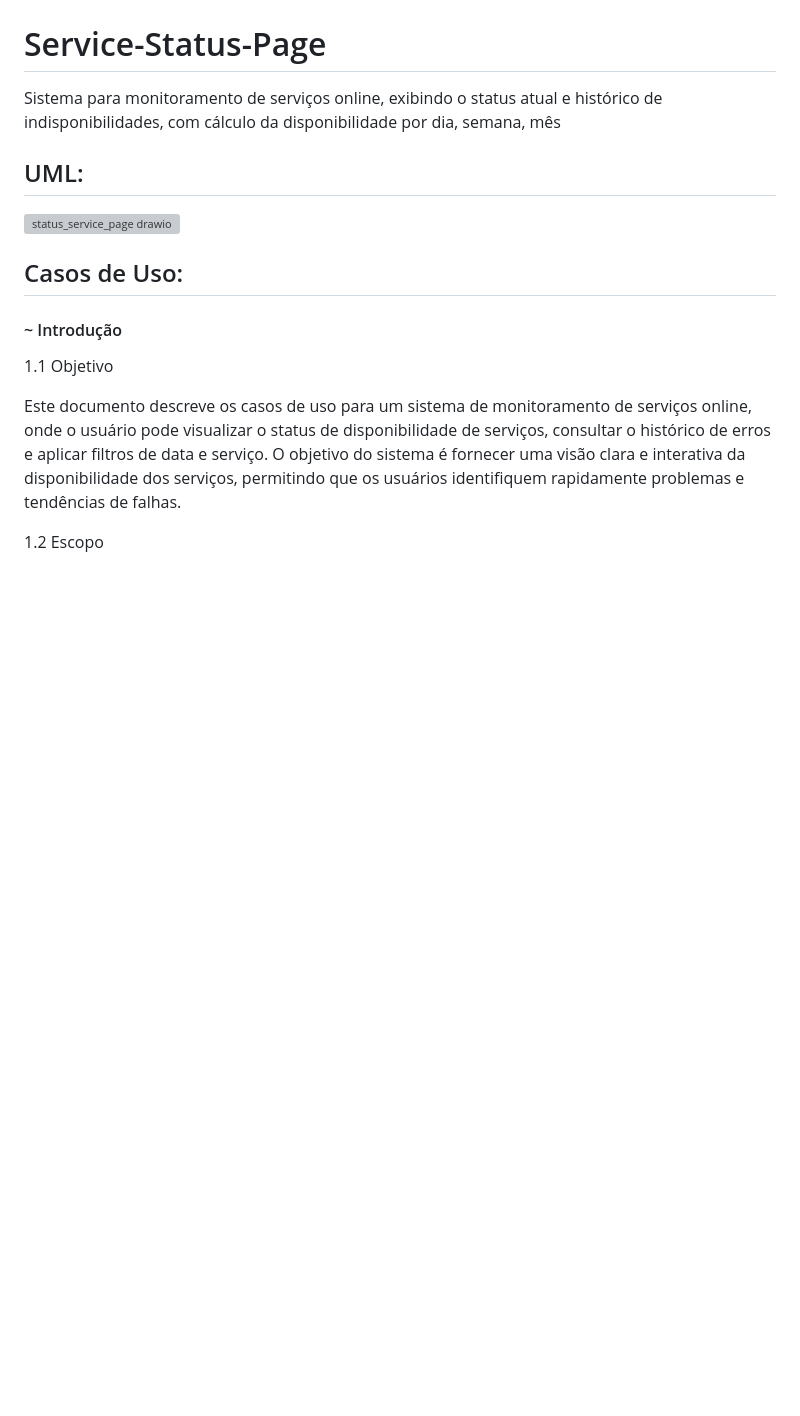
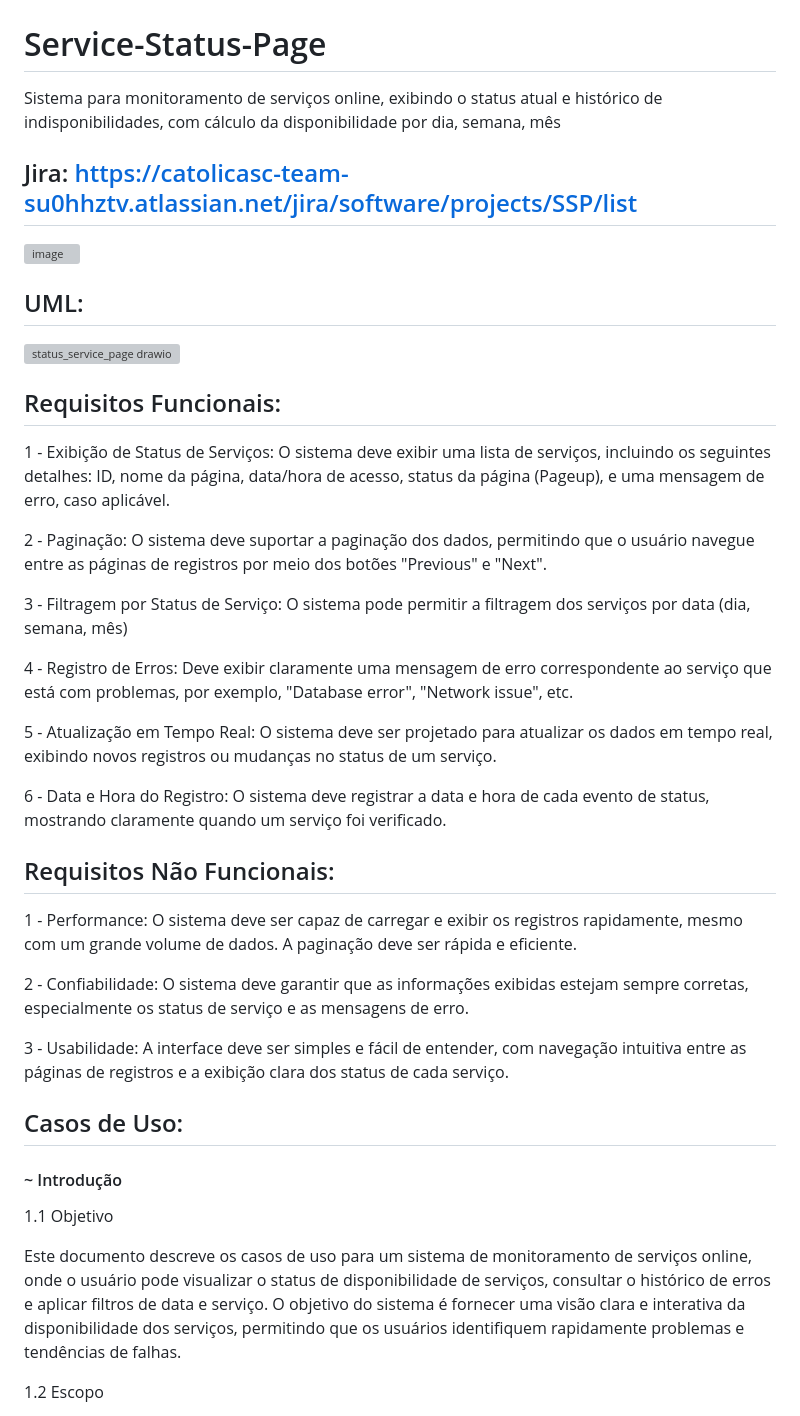
Before and after one commit to until99/Service-Status-Page, a Markdown page: README.md, the part around the change. Rendered like a GitHub page; blank space fills up the shorter version; grey boxes are pictures that could not be loaded.

```diff
--- a/README.md
+++ b/README.md
@@ -1,8 +1,35 @@
 # Service-Status-Page
 Sistema para monitoramento de serviços online, exibindo o status atual e histórico de indisponibilidades, com cálculo da disponibilidade por dia, semana, mês
+
+## Jira: https://catolicasc-team-su0hhztv.atlassian.net/jira/software/projects/SSP/list
+![image](https://github.com/user-attachments/assets/9cdadb4b-4ff4-4d76-91dc-972fc3c0dbe8)
+
+
 ## UML:
 
 ![status_service_page drawio](https://github.com/user-attachments/assets/09a4313d-a6e7-4b9d-a90e-431222168963)
+
+## Requisitos Funcionais:
+
+1 - Exibição de Status de Serviços: O sistema deve exibir uma lista de serviços, incluindo os seguintes detalhes: ID, nome da página, data/hora de acesso, status da página (Pageup), e uma mensagem de erro, caso aplicável.
+
+2 - Paginação: O sistema deve suportar a paginação dos dados, permitindo que o usuário navegue entre as páginas de registros por meio dos botões "Previous" e "Next".
+
+3 - Filtragem por Status de Serviço: O sistema pode permitir a filtragem dos serviços por data (dia, semana, mês)
+
+4 - Registro de Erros: Deve exibir claramente uma mensagem de erro correspondente ao serviço que está com problemas, por exemplo, "Database error", "Network issue", etc.
+
+5 - Atualização em Tempo Real: O sistema deve ser projetado para atualizar os dados em tempo real, exibindo novos registros ou mudanças no status de um serviço.
+
+6 - Data e Hora do Registro: O sistema deve registrar a data e hora de cada evento de status, mostrando claramente quando um serviço foi verificado.
+
+## Requisitos Não Funcionais:
+
+1 - Performance: O sistema deve ser capaz de carregar e exibir os registros rapidamente, mesmo com um grande volume de dados. A paginação deve ser rápida e eficiente.
+
+2 - Confiabilidade: O sistema deve garantir que as informações exibidas estejam sempre corretas, especialmente os status de serviço e as mensagens de erro.
+
+3 - Usabilidade: A interface deve ser simples e fácil de entender, com navegação intuitiva entre as páginas de registros e a exibição clara dos status de cada serviço.
 
 ## Casos de Uso:
 
```
